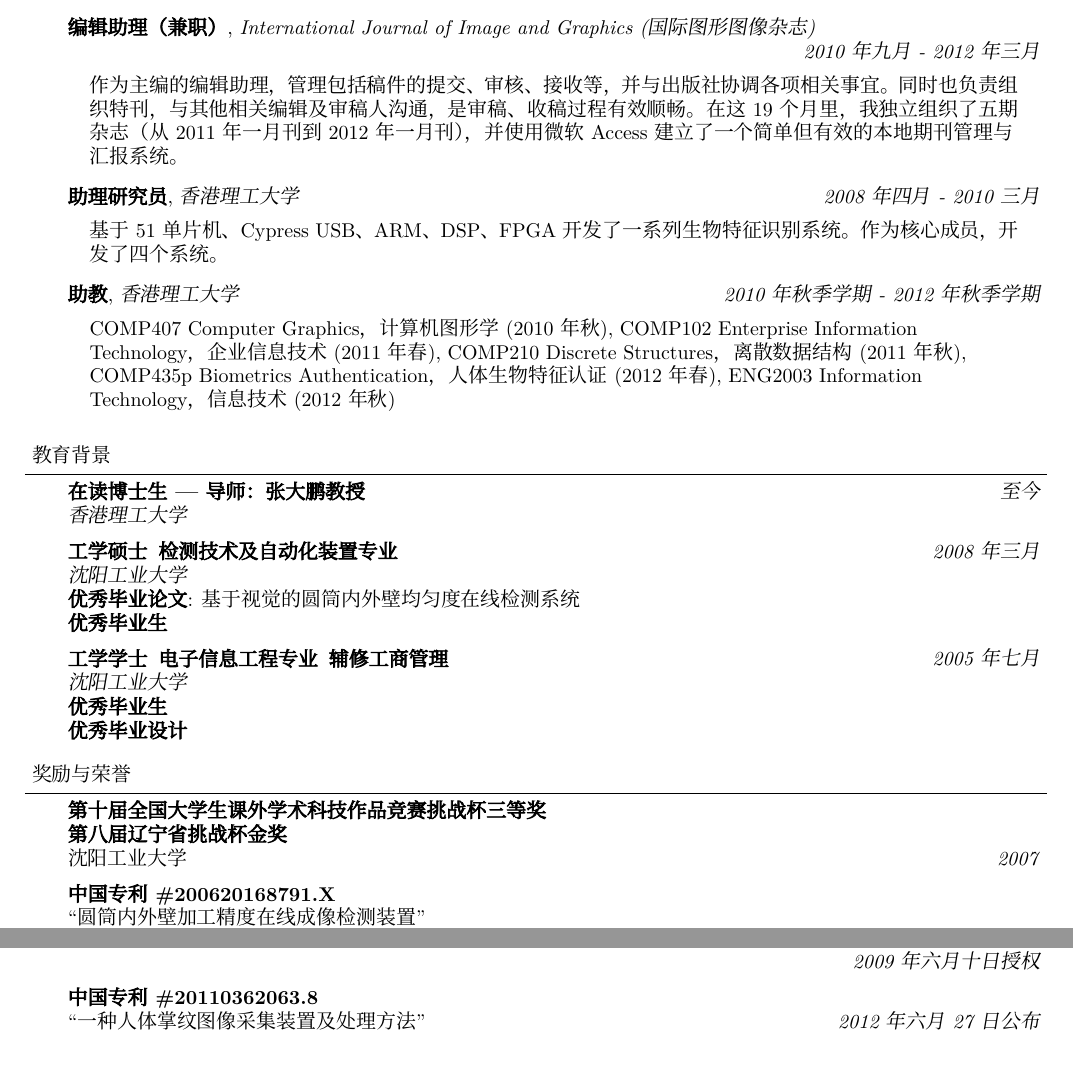
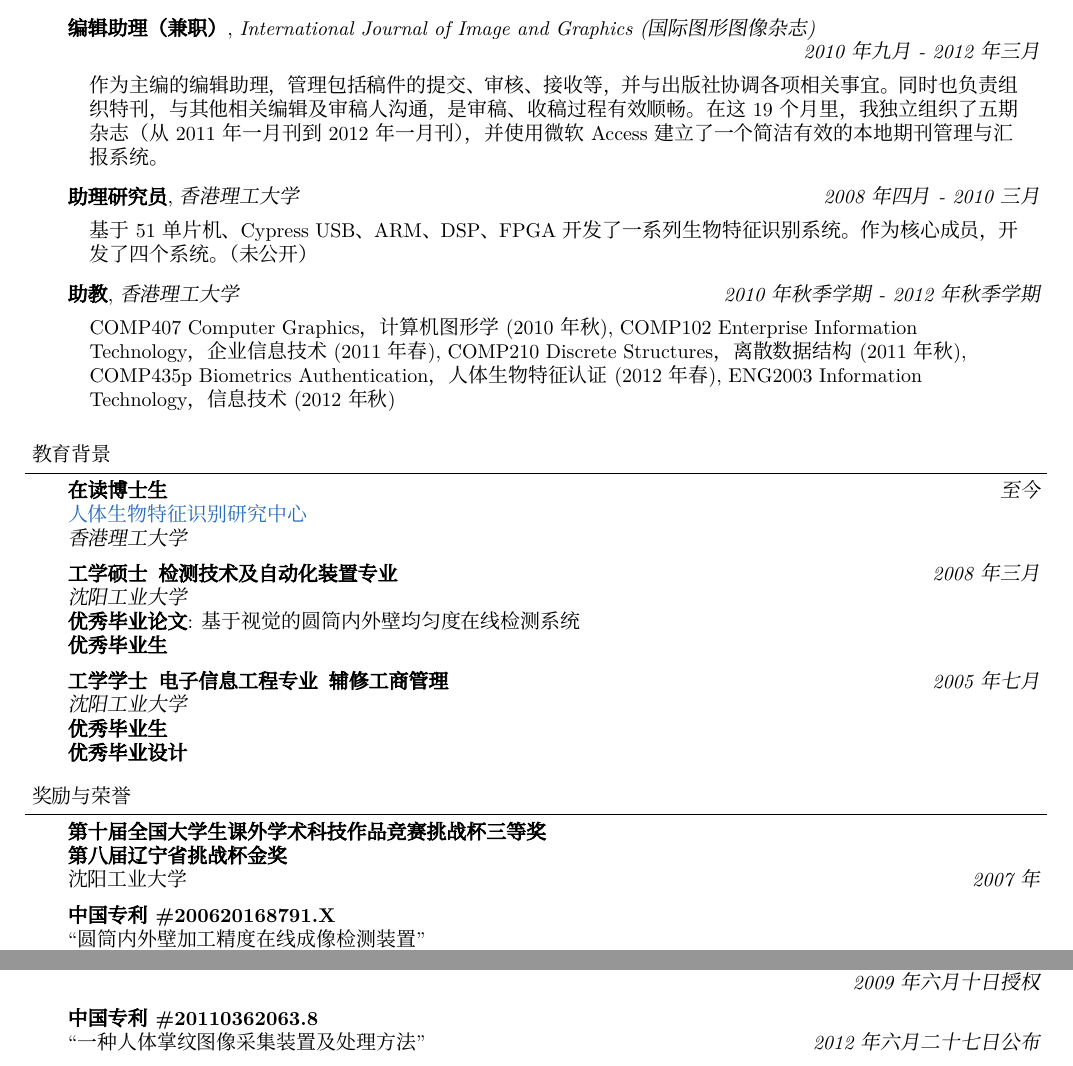
Before and after one commit to quxiaofeng/mycv, a LaTeX CV (cleancv_cn.tex): two parts of the page, joined at a grey line, cut so that both start at the same text. Compiled offline with XeLaTeX; a missing font is replaced by an installed copy or a similar font.

Commit message:
update cleancv
Signed-off-by: Qu Xiaofeng <quxiaofeng.at.polyu@gmail.com>

```diff
--- a/cleancv_cn.tex
+++ b/cleancv_cn.tex
@@ -118,12 +118,12 @@
 
     \jobtitle{编辑助理（兼职）}{International Journal of Image and Graphics (国际图形图像杂志)\\}{2010年九月 - 2012年三月}
     \jobdescription{
-        作为主编的编辑助理，管理包括稿件的提交、审核、接收等，并与出版社协调各项相关事宜。同时也负责组织特刊，与其他相关编辑及审稿人沟通，是审稿、收稿过程有效顺畅。在这19个月里，我独立组织了五期杂志（从 2011 年一月刊到 2012 年一月刊），并使用微软 Access 建立了一个简单但有效的本地期刊管理与汇报系统。
+        作为主编的编辑助理，管理包括稿件的提交、审核、接收等，并与出版社协调各项相关事宜。同时也负责组织特刊，与其他相关编辑及审稿人沟通，是审稿、收稿过程有效顺畅。在这19个月里，我独立组织了五期杂志（从 2011 年一月刊到 2012 年一月刊），并使用微软 Access 建立了一个简洁有效的本地期刊管理与汇报系统。
     }
 
 	\jobtitle{助理研究员}{香港理工大学}{2008年四月 - 2010三月}
     \jobdescription{
-        基于 51 单片机、Cypress USB、ARM、DSP、FPGA 开发了一系列生物特征识别系统。作为核心成员，开发了四个系统。
+        基于 51 单片机、Cypress USB、ARM、DSP、FPGA 开发了一系列生物特征识别系统。作为核心成员，开发了四个系统。（未公开）
     }
 
 	\jobtitle{助教}{香港理工大学}{2010年秋季学期 - 2012年秋季学期}
@@ -146,7 +146,8 @@
 
 \begin{body}
 	\vspace{14pt}
-	\textbf{在读博士生 --- 导师：张大鹏教授}{} \hfill \emph{至今}{} \\
+	\textbf{在读博士生}{} \hfill \emph{至今}{} \\
+    \href{http://www.comp.polyu.edu.hk/~biometrics/}{人体生物特征识别研究中心}\\
 	\emph{香港理工大学}\\
 	%Dissertation: ``Simplifying the Programming of Intelligent Environments'' (usability in smart homes)\\
   \medskip
@@ -172,7 +173,7 @@
 	\vspace{14pt}
     \textbf{第十届全国大学生课外学术科技作品竞赛挑战杯三等奖\\
     第八届辽宁省挑战杯金奖}\\
-    沈阳工业大学 \hfill{} \emph{2007}\\
+    沈阳工业大学 \hfill{} \emph{2007年}\\
     \medskip
     \textbf{中国专利 \#200620168791.X}\\
     ``圆筒内外壁加工精度在线成像检测装置''\\
@@ -183,7 +184,7 @@
     \hfill{} \emph{2009年六月十日授权}\\
     \medskip
     \textbf{中国专利 \#20110362063.8}\\
-    ``一种人体掌纹图像采集装置及处理方法'' \hfill{} \emph{2012年六月27日公布}
+    ``一种人体掌纹图像采集装置及处理方法'' \hfill{} \emph{2012年六月二十七日公布}
 \end{body}
 
 \end{document}
```
Also changed, not shown: cleancv.tex (+6 -5 lines), cleancv.pdf, cleancv_cn.pdf.
